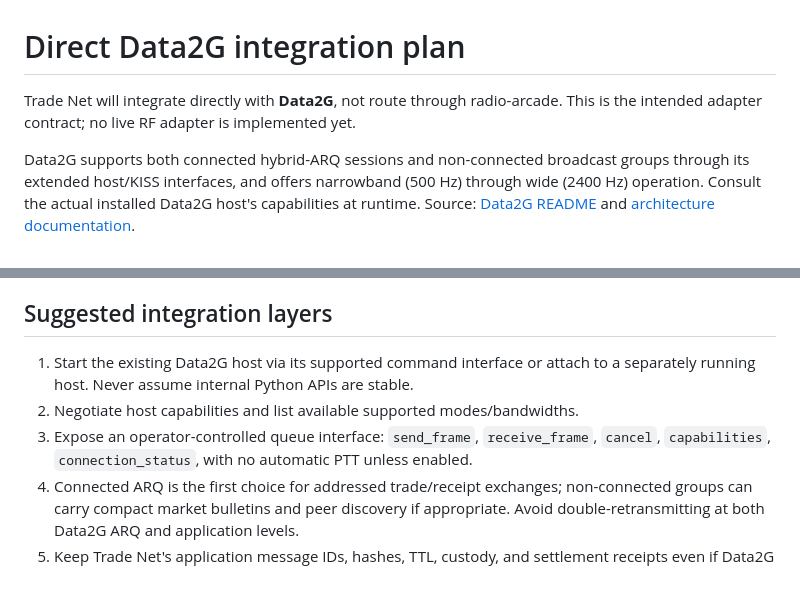
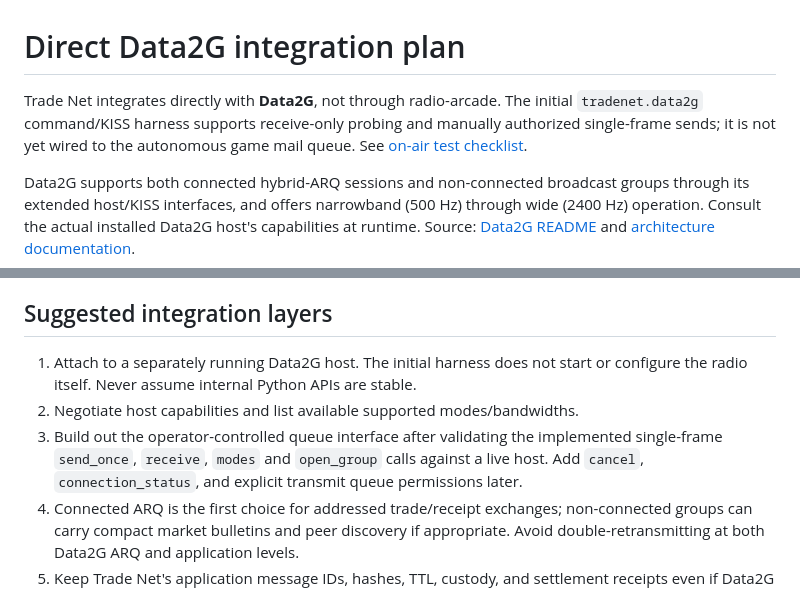
Before and after one commit to tcarwash/trade_net, a Markdown page: docs/DATA2G-INTEGRATION.md, 2 parts joined by grey strips. Rendered like a GitHub page.

Commit message:
fix: remove filler and prepare RF testing in docs/DATA2G-INTEGRATION.md

```diff
--- a/docs/DATA2G-INTEGRATION.md
+++ b/docs/DATA2G-INTEGRATION.md
@@ -1,6 +1,6 @@
 # Direct Data2G integration plan
 
-Trade Net will integrate directly with **Data2G**, not route through radio-arcade. This is the intended adapter contract; no live RF adapter is implemented yet.
+Trade Net integrates directly with **Data2G**, not through radio-arcade. The initial `tradenet.data2g` command/KISS harness supports receive-only probing and manually authorized single-frame sends; it is not yet wired to the autonomous game mail queue. See [on-air test checklist](ON-AIR-TESTING.md).
 
 Data2G supports both connected hybrid-ARQ sessions and non-connected broadcast groups through its extended host/KISS interfaces, and offers narrowband (500 Hz) through wide (2400 Hz) operation. Consult the actual installed Data2G host's capabilities at runtime. Source: [Data2G README](https://github.com/arodland/Data2G#readme) and [architecture documentation](https://github.com/arodland/Data2G/blob/master/docs/ARCHITECTURE.md).
 
@@ -18,9 +18,9 @@ The simulator currently models the difference as a per-logical-window frame budg
 
 ## Suggested integration layers
 
-1. Start the existing Data2G host via its supported command interface or attach to a separately running host. Never assume internal Python APIs are stable.
+1. Attach to a separately running Data2G host. The initial harness does not start or configure the radio itself. Never assume internal Python APIs are stable.
 2. Negotiate host capabilities and list available supported modes/bandwidths.
-3. Expose an operator-controlled queue interface: `send_frame`, `receive_frame`, `cancel`, `capabilities`, `connection_status`, with no automatic PTT unless enabled.
+3. Build out the operator-controlled queue interface after validating the implemented single-frame `send_once`, `receive`, `modes` and `open_group` calls against a live host. Add `cancel`, `connection_status`, and explicit transmit queue permissions later.
 4. Connected ARQ is the first choice for addressed trade/receipt exchanges; non-connected groups can carry compact market bulletins and peer discovery if appropriate. Avoid double-retransmitting at both Data2G ARQ and application levels.
 5. Keep Trade Net's application message IDs, hashes, TTL, custody, and settlement receipts even if Data2G provides link-level delivery.
 6. Add on-air station ID, transmit limits, payload inspection and bandplan/operating safeguards before real use.
```
